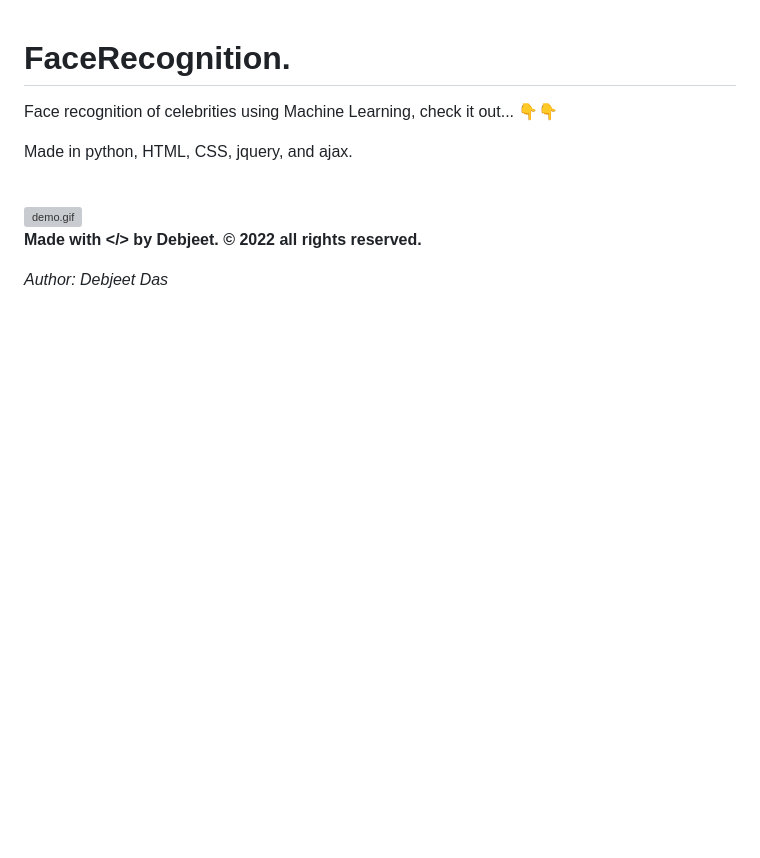
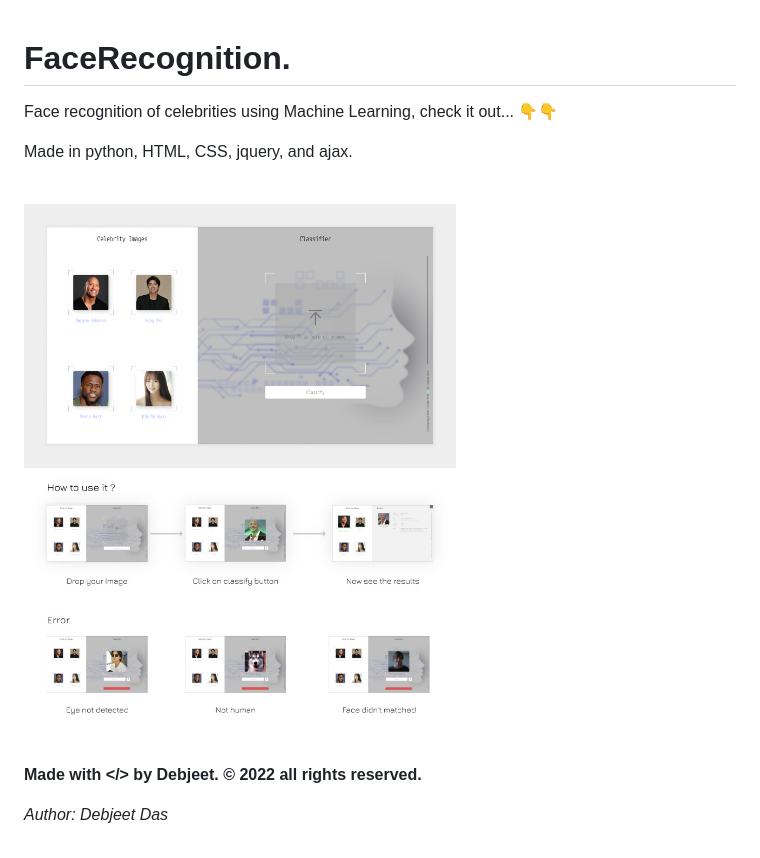
Before and after one commit to dasdebjeet/face_recognition, a Markdown page: README.md, the part around the change. Drawn GitHub-style; pictures changed too: app_how_use.png (added); blank space fills up the shorter version; grey boxes are pictures that could not be loaded.

Commit message:
Updated -- Updated the README file

```diff
--- a/README.md
+++ b/README.md
@@ -8,7 +8,7 @@ Made in python, HTML, CSS, jquery, and ajax.
 <br><br>
 
 
-<img src="https://github.com/dasdebjeet/face_recognition/blob/main/UI/media/demo.gif?raw=true" alt="demo.gif">
+<img src="./app_how_use.png" alt="demo.gif">
 <br>
 
 **Made with </> by Debjeet. © 2022 all rights reserved.**
```
